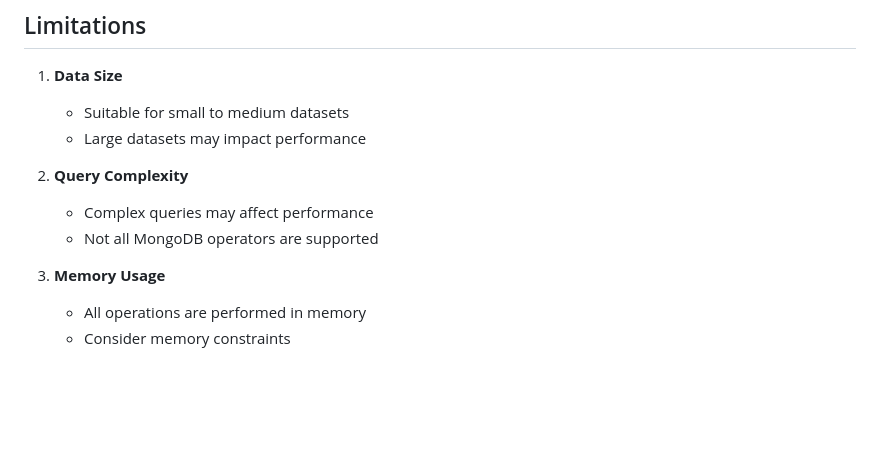
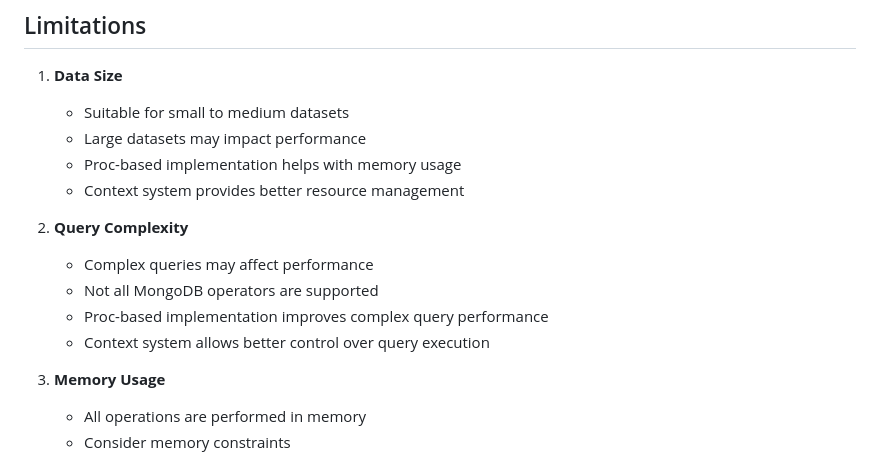
Before and after one commit to mongoryhq/mongory-rb, a Markdown page: README.md, the part around one of its changes. Rendered like a GitHub page; blank space fills up the shorter version.

```diff
--- a/README.md
+++ b/README.md
@@ -457,10 +483,14 @@ end
 1. **Data Size**
    - Suitable for small to medium datasets
    - Large datasets may impact performance
+   - Proc-based implementation helps with memory usage
+   - Context system provides better resource management
 
 2. **Query Complexity**
    - Complex queries may affect performance
    - Not all MongoDB operators are supported
+   - Proc-based implementation improves complex query performance
+   - Context system allows better control over query execution
 
 3. **Memory Usage**
    - All operations are performed in memory
```
Also changed, not shown: other parts of README.md (+32 -6 lines).
